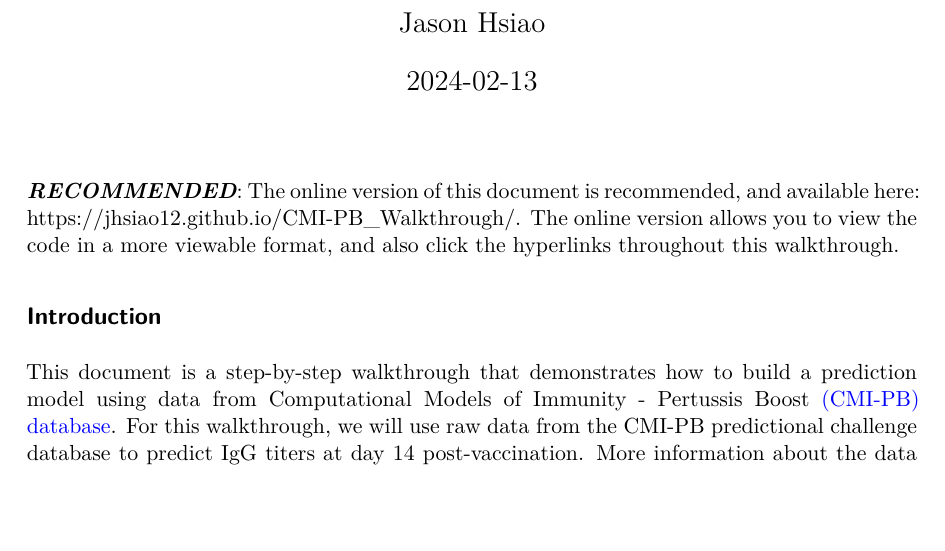
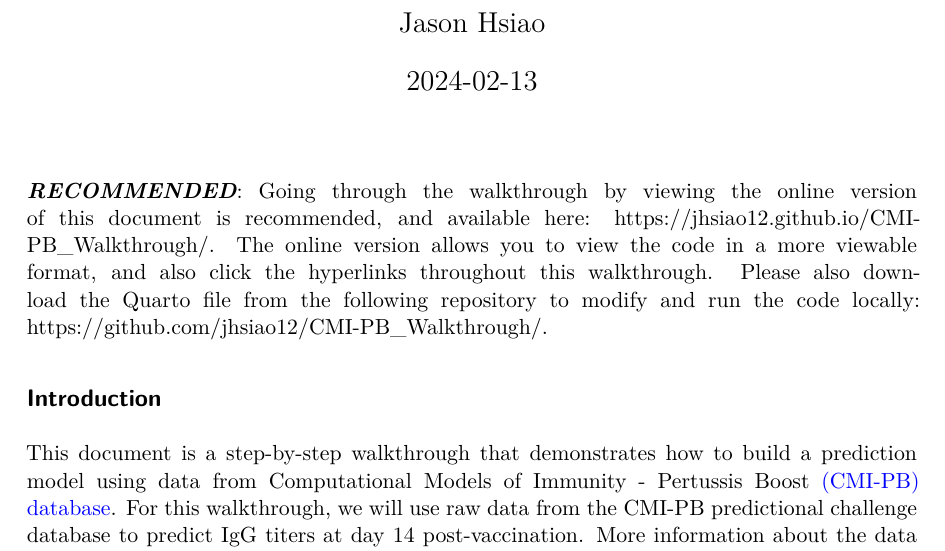
Before and after one commit to jhsiao12/CMI-PB_Walkthrough, a Quarto document (CMI-PB_Prediction_Walkthrough.qmd): part of page 1 of 14, cut so that both start at the same text, the shorter picture padded with empty space. The pictures show the output file CMI-PB_Prediction_Walkthrough.pdf that the author committed with the source.

Commit message:
updated walkthrough qmd html pdf

```diff
--- a/CMI-PB_Prediction_Walkthrough.qmd
+++ b/CMI-PB_Prediction_Walkthrough.qmd
@@ -2,10 +2,10 @@
 title: "Walkthrough of Predicting IgG Titers Using Tidymodels Machine Learning"
 author: "Jason Hsiao"
 date: "2024-02-13"
-format: html
+format: pdf
 ---
 
-***RECOMMENDED***: The online version of this document is recommended, and available here: https://jhsiao12.github.io/CMI-PB_Walkthrough/. The online version allows you to view the code in a more viewable format, and also click the hyperlinks throughout this walkthrough.
+***RECOMMENDED***: Going through the walkthrough by viewing the online version of this document is recommended, and available here: https://jhsiao12.github.io/CMI-PB_Walkthrough/. The online version allows you to view the code in a more viewable format, and also click the hyperlinks throughout this walkthrough. Please also download the Quarto file from the following repository to modify and run the code locally: https://github.com/jhsiao12/CMI-PB_Walkthrough/.
 
 ## Introduction
 This document is a step-by-step walkthrough that demonstrates how to build a prediction model using data from Computational Models of Immunity - Pertussis Boost [(CMI-PB) database](https://www.cmi-pb.org/). For this walkthrough, we will use raw data from the CMI-PB predictional challenge database to predict IgG titers at day 14 post-vaccination. More information about the data can be found on the CMI-PB website.
```
Also changed, not shown: CMI-PB_Prediction_Walkthrough.pdf, index.html.
